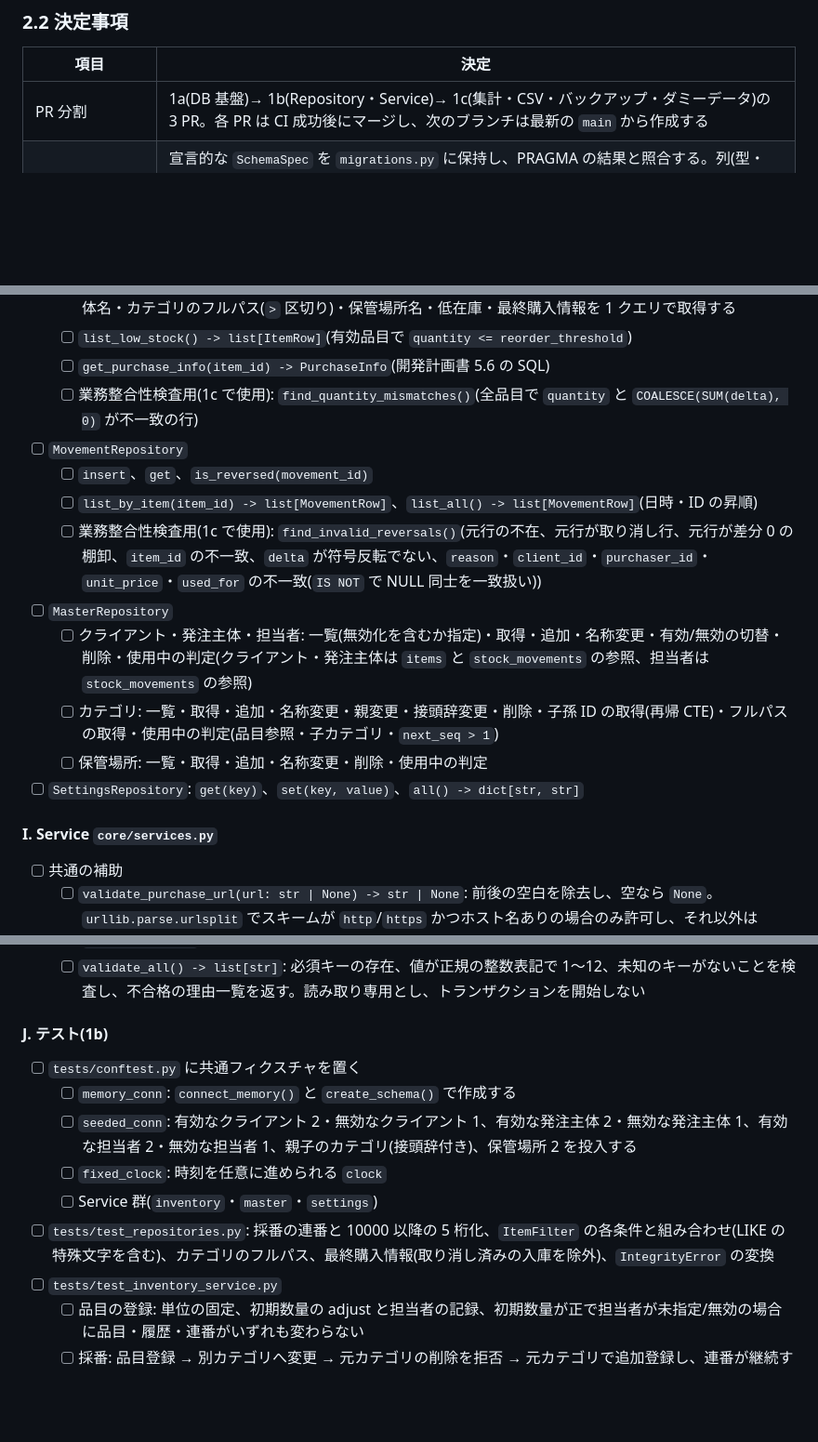
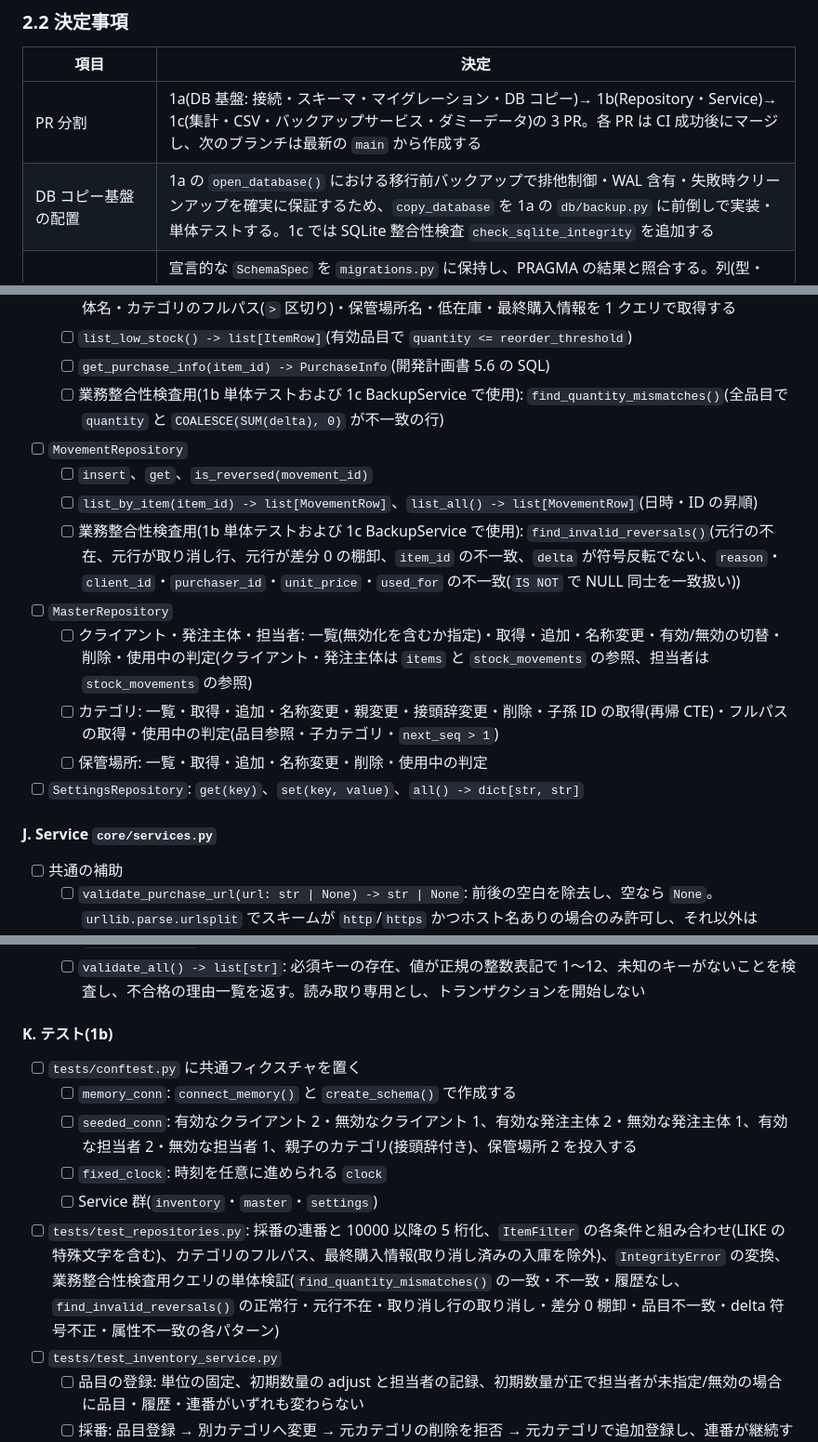
Before and after one commit to sho-kawasaki-dd/inventory-management-app, a Markdown page: docs/実装計画書_Phase1.md, 3 parts joined by grey strips. Shown at 93% size. Drawn GitHub-style; blank space fills up the shorter version.

```diff
--- a/docs/実装計画書_Phase1.md
+++ b/docs/実装計画書_Phase1.md
@@ -33,7 +33,8 @@
 
 | 項目 | 決定 |
 | --- | --- |
-| PR 分割 | 1a(DB 基盤)→ 1b(Repository・Service)→ 1c(集計・CSV・バックアップ・ダミーデータ)の 3 PR。各 PR は CI 成功後にマージし、次のブランチは最新の `main` から作成する |
+| PR 分割 | 1a(DB 基盤: 接続・スキーマ・マイグレーション・DB コピー)→ 1b(Repository・Service)→ 1c(集計・CSV・バックアップサービス・ダミーデータ)の 3 PR。各 PR は CI 成功後にマージし、次のブランチは最新の `main` から作成する |
+| DB コピー基盤の配置 | 1a の `open_database()` における移行前バックアップで排他制御・WAL 含有・失敗時クリーンアップを確実に保証するため、`copy_database` を 1a の `db/backup.py` に前倒しで実装・単体テストする。1c では SQLite 整合性検査 `check_sqlite_integrity` を追加する |
 | 版別スキーマ検査 | 宣言的な `SchemaSpec` を `migrations.py` に保持し、PRAGMA の結果と照合する。列(型・NOT NULL・既定値・主キー)、外部キー、インデックス、トリガーは厳密に照合する。CHECK/UNIQUE 制約・式インデックス・トリガーを含む完全な DDL を、文字列リテラルを保持しコメントを除去した正規化 SQL で版別の定義と比較する。必須断片の包含だけでは判定しない |
 | カバレッジ 90% | `pytest --cov` の後に CI で `coverage report --include=<core,db> --fail-under=90` を実行する。`ui/` の計測は継続し、閾値は課さない |
 | ダミーデータ生成 | `scripts/generate_dummy_data.py` が SQL で一括投入する(過去日付の `moved_at` を設定するため Service を経由しない)。生成後に 7.2 の業務整合性検査で合格を確認する |
@@ -208,18 +221,18 @@
   - [ ] `list(filter: ItemFilter) -> list[ItemRow]`: 品名・管理番号・メーカー型番を `LIKE ? ESCAPE '\'` で部分一致させる(`%`・`_`・`\` をエスケープ)。カテゴリは再帰 CTE で子孫を含める。クライアント名・発注主体名・カテゴリのフルパス(` > ` 区切り)・保管場所名・低在庫・最終購入情報を 1 クエリで取得する
   - [ ] `list_low_stock() -> list[ItemRow]`(有効品目で `quantity <= reorder_threshold`)
   - [ ] `get_purchase_info(item_id) -> PurchaseInfo`(開発計画書 5.6 の SQL)
-  - [ ] 業務整合性検査用(1c で使用): `find_quantity_mismatches()`(全品目で `quantity` と `COALESCE(SUM(delta), 0)` が不一致の行)
+  - [ ] 業務整合性検査用(1b 単体テストおよび 1c BackupService で使用): `find_quantity_mismatches()`(全品目で `quantity` と `COALESCE(SUM(delta), 0)` が不一致の行)
 - [ ] `MovementRepository`
   - [ ] `insert`、`get`、`is_reversed(movement_id)`
   - [ ] `list_by_item(item_id) -> list[MovementRow]`、`list_all() -> list[MovementRow]`(日時・ID の昇順)
-  - [ ] 業務整合性検査用(1c で使用): `find_invalid_reversals()`(元行の不在、元行が取り消し行、元行が差分 0 の棚卸、`item_id` の不一致、`delta` が符号反転でない、`reason`・`client_id`・`purchaser_id`・`unit_price`・`used_for` の不一致(`IS NOT` で NULL 同士を一致扱い))
+  - [ ] 業務整合性検査用(1b 単体テストおよび 1c BackupService で使用): `find_invalid_reversals()`(元行の不在、元行が取り消し行、元行が差分 0 の棚卸、`item_id` の不一致、`delta` が符号反転でない、`reason`・`client_id`・`purchaser_id`・`unit_price`・`used_for` の不一致(`IS NOT` で NULL 同士を一致扱い))
 - [ ] `MasterRepository`
   - [ ] クライアント・発注主体・担当者: 一覧(無効化を含むか指定)・取得・追加・名称変更・有効/無効の切替・削除・使用中の判定(クライアント・発注主体は `items` と `stock_movements` の参照、担当者は `stock_movements` の参照)
   - [ ] カテゴリ: 一覧・取得・追加・名称変更・親変更・接頭辞変更・削除・子孫 ID の取得(再帰 CTE)・フルパスの取得・使用中の判定(品目参照・子カテゴリ・`next_seq > 1`)
   - [ ] 保管場所: 一覧・取得・追加・名称変更・削除・使用中の判定
 - [ ] `SettingsRepository`: `get(key)`、`set(key, value)`、`all() -> dict[str, str]`
 
-#### I. Service `core/services.py`
+#### J. Service `core/services.py`
 
 - [ ] 共通の補助
   - [ ] `validate_purchase_url(url: str | None) -> str | None`: 前後の空白を除去し、空なら `None`。`urllib.parse.urlsplit` でスキームが `http`/`https` かつホスト名ありの場合のみ許可し、それ以外は `ValidationError`(UI が `openUrl` の前に再利用する)
@@ -258,14 +271,14 @@
   - [ ] `set_fiscal_year_start_month(month)`: `transaction(conn)` 内で検証・更新する(1〜12 以外は `ValidationError`)
   - [ ] `validate_all() -> list[str]`: 必須キーの存在、値が正規の整数表記で 1〜12、未知のキーがないことを検査し、不合格の理由一覧を返す。読み取り専用とし、トランザクションを開始しない
 
-#### J. テスト(1b)
+#### K. テスト(1b)
 
 - [ ] `tests/conftest.py` に共通フィクスチャを置く
   - [ ] `memory_conn`: `connect_memory()` と `create_schema()` で作成する
   - [ ] `seeded_conn`: 有効なクライアント 2・無効なクライアント 1、有効な発注主体 2・無効な発注主体 1、有効な担当者 2・無効な担当者 1、親子のカテゴリ(接頭辞付き)、保管場所 2 を投入する
   - [ ] `fixed_clock`: 時刻を任意に進められる `clock`
   - [ ] Service 群(`inventory`・`master`・`settings`)
-- [ ] `tests/test_repositories.py`: 採番の連番と 10000 以降の 5 桁化、`ItemFilter` の各条件と組み合わせ(LIKE の特殊文字を含む)、カテゴリのフルパス、最終購入情報(取り消し済みの入庫を除外)、`IntegrityError` の変換
+- [ ] `tests/test_repositories.py`: 採番の連番と 10000 以降の 5 桁化、`ItemFilter` の各条件と組み合わせ(LIKE の特殊文字を含む)、カテゴリのフルパス、最終購入情報(取り消し済みの入庫を除外)、`IntegrityError` の変換、業務整合性検査用クエリの単体検証(`find_quantity_mismatches()` の一致・不一致・履歴なし、`find_invalid_reversals()` の正常行・元行不在・取り消し行の取り消し・差分 0 棚卸・品目不一致・delta 符号不正・属性不一致の各パターン)
 - [ ] `tests/test_inventory_service.py`
   - [ ] 品目の登録: 単位の固定、初期数量の adjust と担当者の記録、初期数量が正で担当者が未指定/無効の場合に品目・履歴・連番がいずれも変わらない
   - [ ] 採番: 品目登録 → 別カテゴリへ変更 → 元カテゴリの削除を拒否 → 元カテゴリで追加登録し、連番が継続する
```
Also changed, not shown: other parts of docs/実装計画書_Phase1.md (+29 -20 lines).
